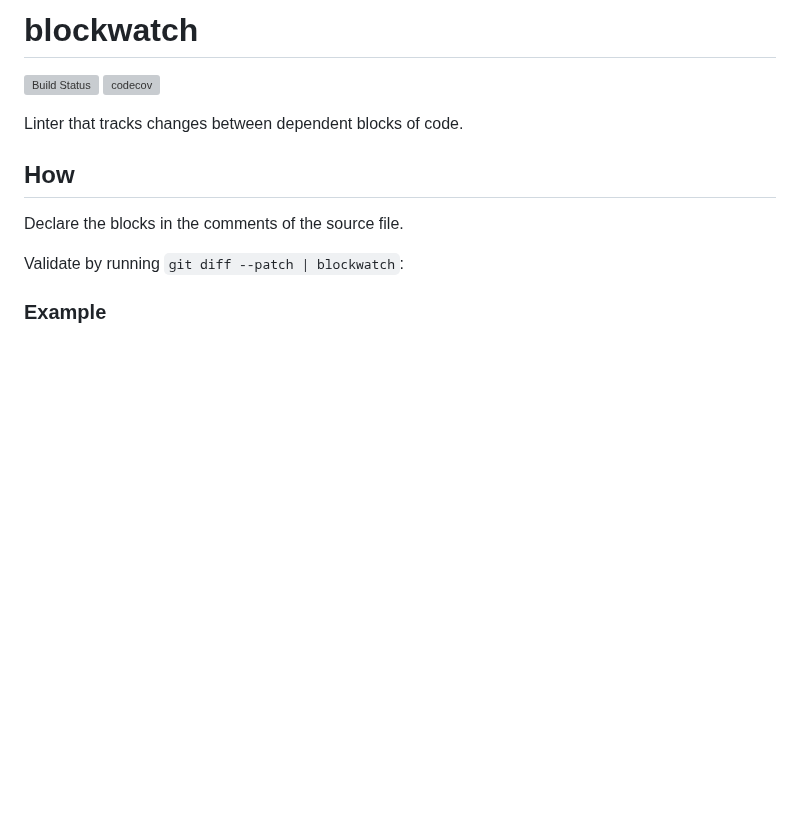
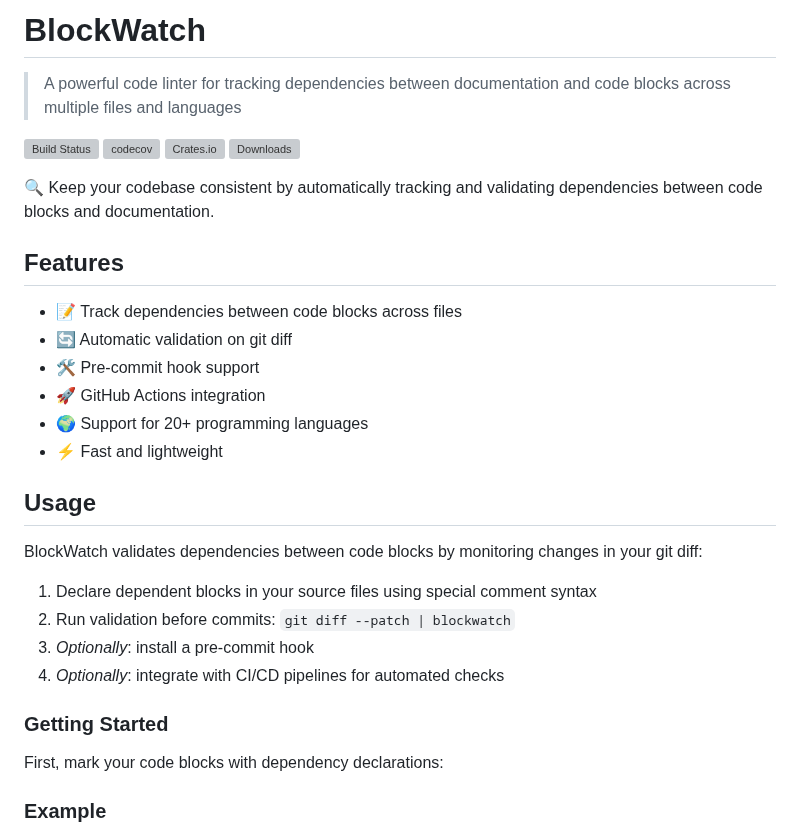
Before and after one commit to mennanov/blockwatch, a Markdown page: README.md, the part around the change. Drawn GitHub-style; blank space fills up the shorter version; grey boxes are pictures that could not be loaded.

Commit message:
Update README with enhanced description, features, usage, and badges

```diff
--- a/README.md
+++ b/README.md
@@ -1,15 +1,37 @@
-# blockwatch
+# BlockWatch
+
+> A powerful code linter for tracking dependencies between documentation and code blocks across multiple files and
+> languages
 
 [![Build Status](https://github.com/mennanov/blockwatch/actions/workflows/rust.yml/badge.svg)](https://github.com/mennanov/blockwatch/actions)
 [![codecov](https://codecov.io/gh/mennanov/blockwatch/graph/badge.svg?token=LwUfGTZ551)](https://codecov.io/gh/mennanov/blockwatch)
+[![Crates.io](https://img.shields.io/crates/v/blockwatch)](https://crates.io/crates/blockwatch)
+[![Downloads](https://img.shields.io/crates/d/blockwatch)](https://crates.io/crates/blockwatch)
 
-Linter that tracks changes between dependent blocks of code.
+🔍 Keep your codebase consistent by automatically tracking and validating dependencies between code blocks and
+documentation.
 
-## How
+## Features
 
-Declare the blocks in the comments of the source file.
+- 📝 Track dependencies between code blocks across files
+- 🔄 Automatic validation on git diff
+- 🛠️ Pre-commit hook support
+- 🚀 GitHub Actions integration
+- 🌍 Support for 20+ programming languages
+- ⚡ Fast and lightweight
 
-Validate by running `git diff --patch | blockwatch`:
+## Usage
+
+BlockWatch validates dependencies between code blocks by monitoring changes in your git diff:
+
+1. Declare dependent blocks in your source files using special comment syntax
+2. Run validation before commits: `git diff --patch | blockwatch`
+3. _Optionally_: install a pre-commit hook
+4. _Optionally_: integrate with CI/CD pipelines for automated checks
+
+### Getting Started
+
+First, mark your code blocks with dependency declarations:
 
 ### Example
 
```
